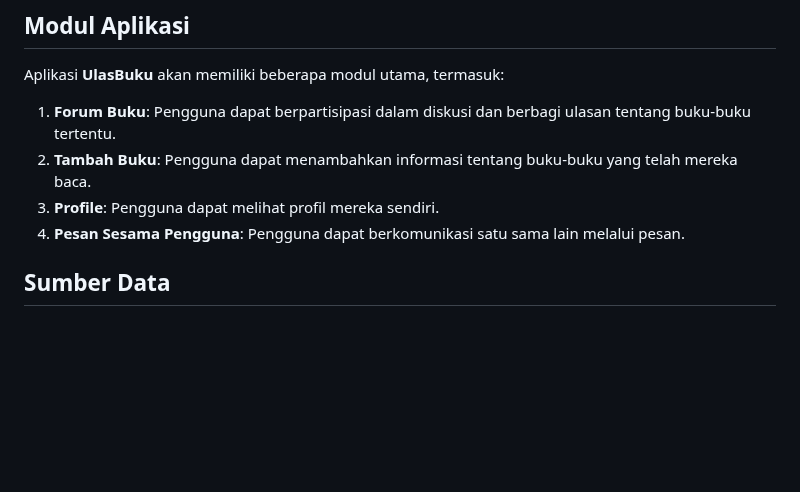
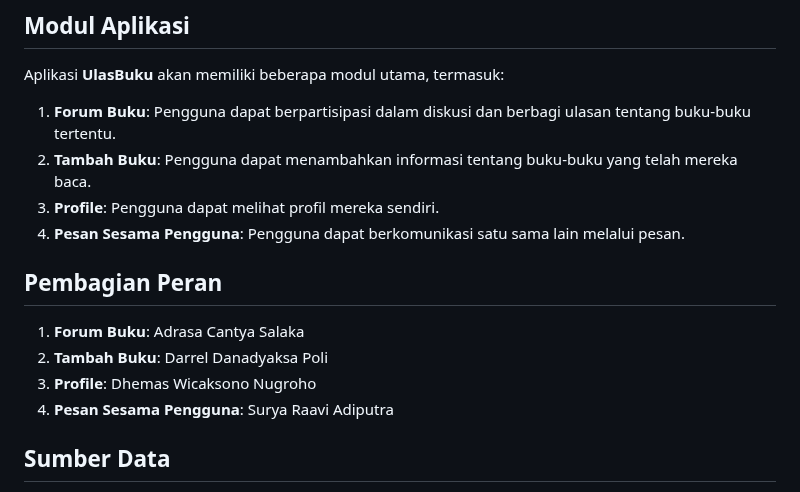
Before and after one commit to kelompok-e10/UlasBuku-Mobile, a Markdown page: README.md, the part around the change. GitHub-like rendering; blank space fills up the shorter version.

```diff
--- a/README.md
+++ b/README.md
@@ -21,6 +21,13 @@ Aplikasi **UlasBuku** akan memiliki beberapa modul utama, termasuk:
 2. **Tambah Buku**: Pengguna dapat menambahkan informasi tentang buku-buku yang telah mereka baca.
 3. **Profile**: Pengguna dapat melihat profil mereka sendiri.
 4. **Pesan Sesama Pengguna**: Pengguna dapat berkomunikasi satu sama lain melalui pesan.
+
+## Pembagian Peran
+
+1. **Forum Buku**: Adrasa Cantya Salaka
+2. **Tambah Buku**: Darrel Danadyaksa Poli
+3. **Profile**: Dhemas Wicaksono Nugroho
+4. **Pesan Sesama Pengguna**: Surya Raavi Adiputra
 
 ## Sumber Data
 
```
